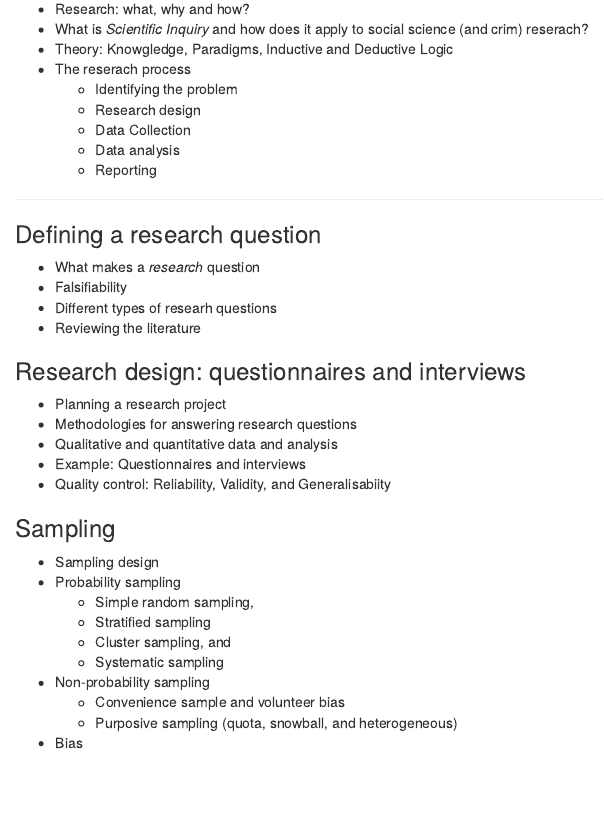
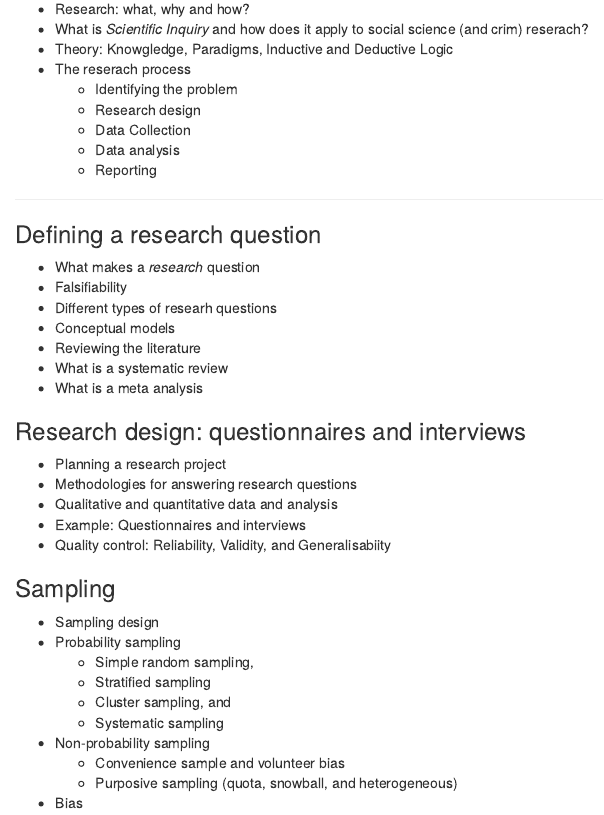
Before and after one commit to maczokni/DCR, an R Markdown document (courseOutline.Rmd): the page in a window 1100 px wide, from 1290 px down. The pictures show the output file courseOutline.html that the author committed with the source, opened offline.

Commit message:
amended scope

```diff
--- a/courseOutline.Rmd
+++ b/courseOutline.Rmd
@@ -80,7 +80,10 @@ _____________________
 * What makes a *research* question
 * Falsifiability
 * Different types of researh questions
+* Conceptual models
 * Reviewing the literature
+* What is a systematic review
+* What is a meta analysis
 
 
 ###Research design: questionnaires and interviews {#sess3}
```
Also changed, not shown: courseOutline.html, 2 other files.
